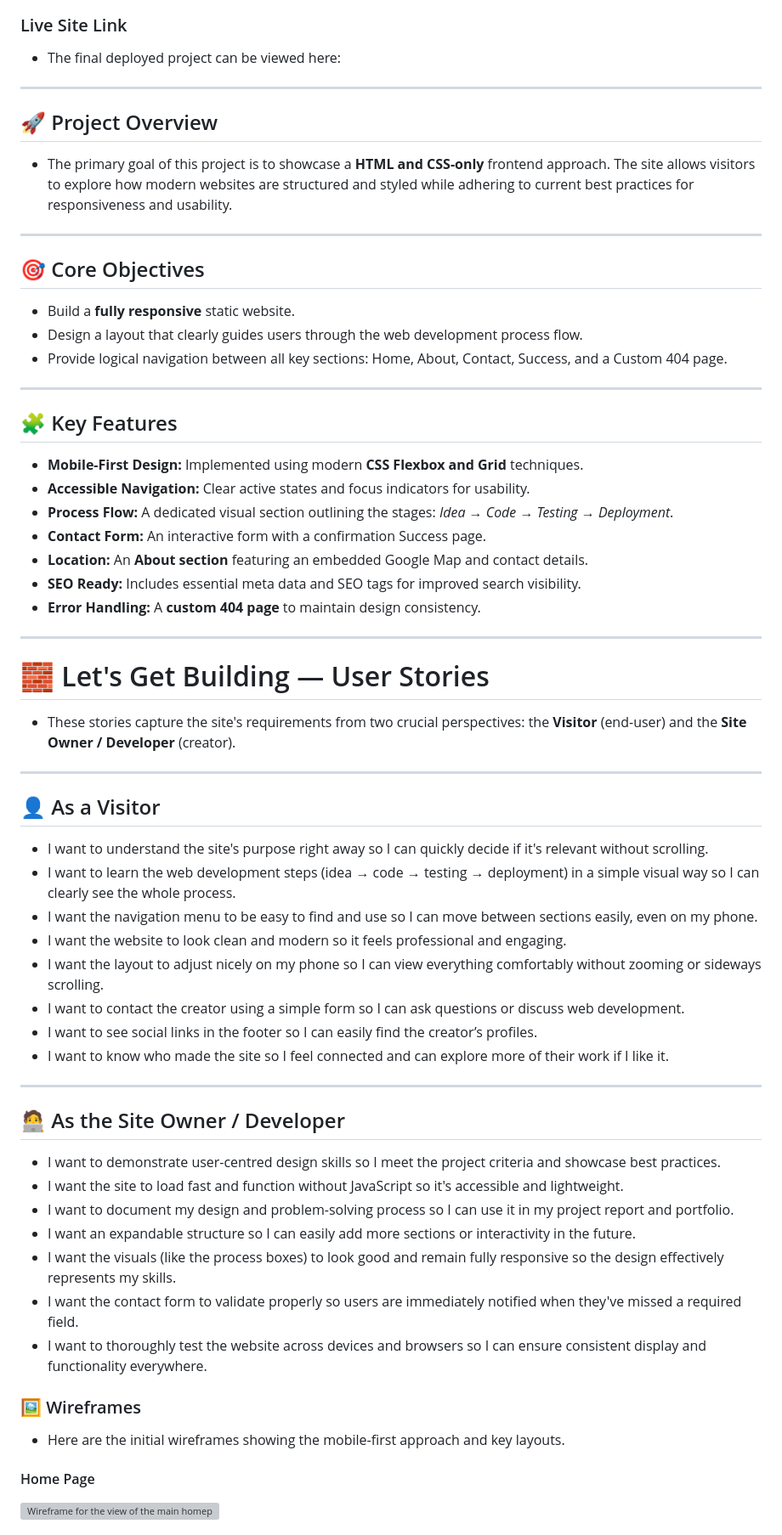
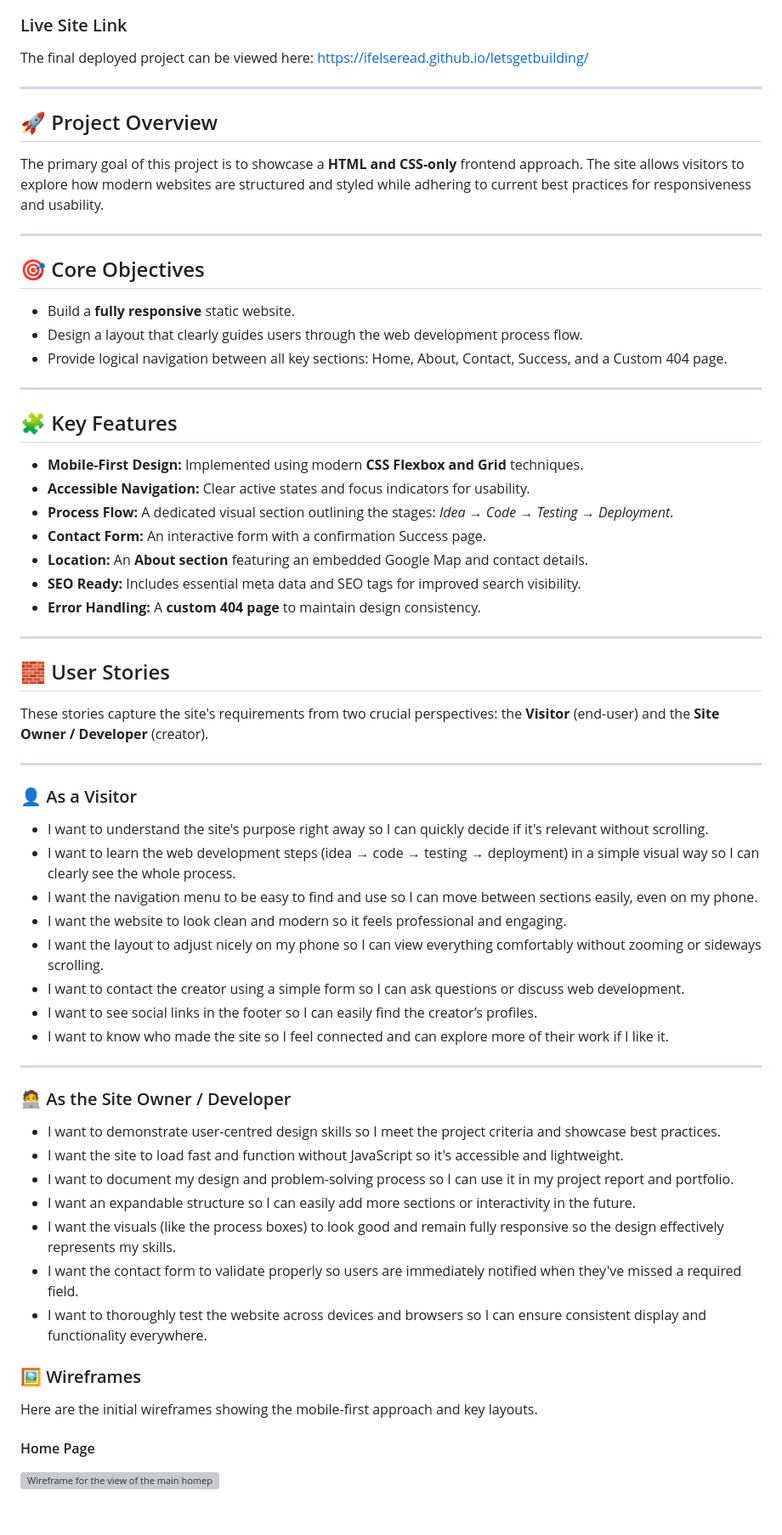
Before and after one commit to ifElseRead/letsgetbuilding, a Markdown page: README.md, the part around one of its changes. Shown at 85% size. Drawn GitHub-style; grey boxes are pictures that could not be loaded.

Commit message:
Fix formatting issues in README.md

```diff
--- a/README.md
+++ b/README.md
@@ -86,68 +84,68 @@
 
 ### Live Site Link
 
-- The final deployed project can be viewed here:
+The final deployed project can be viewed here: [https://ifelseread.github.io/letsgetbuilding/](https://ifelseread.github.io/letsgetbuilding/)
 
 ---
 
 ## 🚀 Project Overview
 
-- The primary goal of this project is to showcase a **HTML and CSS-only** frontend approach. The site allows visitors to explore how modern websites are structured and styled while adhering to current best practices for responsiveness and usability.
+The primary goal of this project is to showcase a **HTML and CSS-only** frontend approach. The site allows visitors to explore how modern websites are structured and styled while adhering to current best practices for responsiveness and usability.
 
 ---
 
 ## 🎯 Core Objectives
 
-- Build a **fully responsive** static website.
-- Design a layout that clearly guides users through the web development process flow.
-- Provide logical navigation between all key sections: Home, About, Contact, Success, and a Custom 404 page.
+* Build a **fully responsive** static website.
+* Design a layout that clearly guides users through the web development process flow.
+* Provide logical navigation between all key sections: Home, About, Contact, Success, and a Custom 404 page.
 
 ---
 
 ## 🧩 Key Features
 
-- **Mobile-First Design:** Implemented using modern **CSS Flexbox and Grid** techniques.
-- **Accessible Navigation:** Clear active states and focus indicators for usability.
-- **Process Flow:** A dedicated visual section outlining the stages: _Idea → Code → Testing → Deployment_.
-- **Contact Form:** An interactive form with a confirmation Success page.
-- **Location:** An **About section** featuring an embedded Google Map and contact details.
-- **SEO Ready:** Includes essential meta data and SEO tags for improved search visibility.
-- **Error Handling:** A **custom 404 page** to maintain design consistency.
+* **Mobile-First Design:** Implemented using modern **CSS Flexbox and Grid** techniques.
+* **Accessible Navigation:** Clear active states and focus indicators for usability.
+* **Process Flow:** A dedicated visual section outlining the stages: _Idea → Code → Testing → Deployment_.
+* **Contact Form:** An interactive form with a confirmation Success page.
+* **Location:** An **About section** featuring an embedded Google Map and contact details.
+* **SEO Ready:** Includes essential meta data and SEO tags for improved search visibility.
+* **Error Handling:** A **custom 404 page** to maintain design consistency.
 
 ---
 
-# 🧱 Let's Get Building — User Stories
+## 🧱 User Stories
 
-- These stories capture the site's requirements from two crucial perspectives: the **Visitor** (end-user) and the **Site Owner / Developer** (creator).
+These stories capture the site's requirements from two crucial perspectives: the **Visitor** (end-user) and the **Site Owner / Developer** (creator).
 
 ---
 
-## 👤 As a Visitor
+### 👤 As a Visitor
 
-- I want to understand the site's purpose right away so I can quickly decide if it's relevant without scrolling.
-- I want to learn the web development steps (idea → code → testing → deployment) in a simple visual way so I can clearly see the whole process.
-- I want the navigation menu to be easy to find and use so I can move between sections easily, even on my phone.
-- I want the website to look clean and modern so it feels professional and engaging.
-- I want the layout to adjust nicely on my phone so I can view everything comfortably without zooming or sideways scrolling.
-- I want to contact the creator using a simple form so I can ask questions or discuss web development.
-- I want to see social links in the footer so I can easily find the creator’s profiles.
-- I want to know who made the site so I feel connected and can explore more of their work if I like it.
+* I want to understand the site's purpose right away so I can quickly decide if it's relevant without scrolling.
+* I want to learn the web development steps (idea → code → testing → deployment) in a simple visual way so I can clearly see the whole process.
+* I want the navigation menu to be easy to find and use so I can move between sections easily, even on my phone.
+* I want the website to look clean and modern so it feels professional and engaging.
+* I want the layout to adjust nicely on my phone so I can view everything comfortably without zooming or sideways scrolling.
+* I want to contact the creator using a simple form so I can ask questions or discuss web development.
+* I want to see social links in the footer so I can easily find the creator’s profiles.
+* I want to know who made the site so I feel connected and can explore more of their work if I like it.
 
 ---
 
-## 🧑‍💻 As the Site Owner / Developer
+### 🧑‍💻 As the Site Owner / Developer
 
-- I want to demonstrate user-centred design skills so I meet the project criteria and showcase best practices.
-- I want the site to load fast and function without JavaScript so it's accessible and lightweight.
-- I want to document my design and problem-solving process so I can use it in my project report and portfolio.
-- I want an expandable structure so I can easily add more sections or interactivity in the future.
-- I want the visuals (like the process boxes) to look good and remain fully responsive so the design effectively represents my skills.
-- I want the contact form to validate properly so users are immediately notified when they've missed a required field.
-- I want to thoroughly test the website across devices and browsers so I can ensure consistent display and functionality everywhere.
+* I want to demonstrate user-centred design skills so I meet the project criteria and showcase best practices.
+* I want the site to load fast and function without JavaScript so it's accessible and lightweight.
+* I want to document my design and problem-solving process so I can use it in my project report and portfolio.
+* I want an expandable structure so I can easily add more sections or interactivity in the future.
+* I want the visuals (like the process boxes) to look good and remain fully responsive so the design effectively represents my skills.
+* I want the contact form to validate properly so users are immediately notified when they've missed a required field.
+* I want to thoroughly test the website across devices and browsers so I can ensure consistent display and functionality everywhere.
 
 ### 🖼️ Wireframes
 
-- Here are the initial wireframes showing the mobile-first approach and key layouts.
+Here are the initial wireframes showing the mobile-first approach and key layouts.
 
 #### Home Page
 
```
Also changed, not shown: other parts of README.md (+109 -109 lines).
